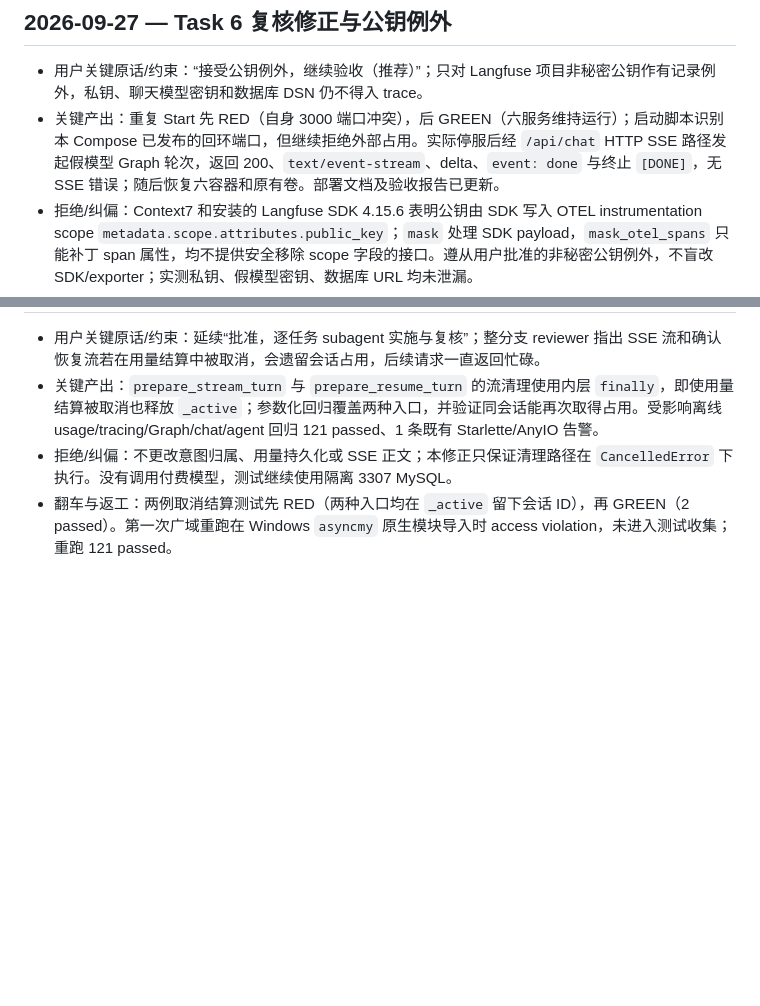
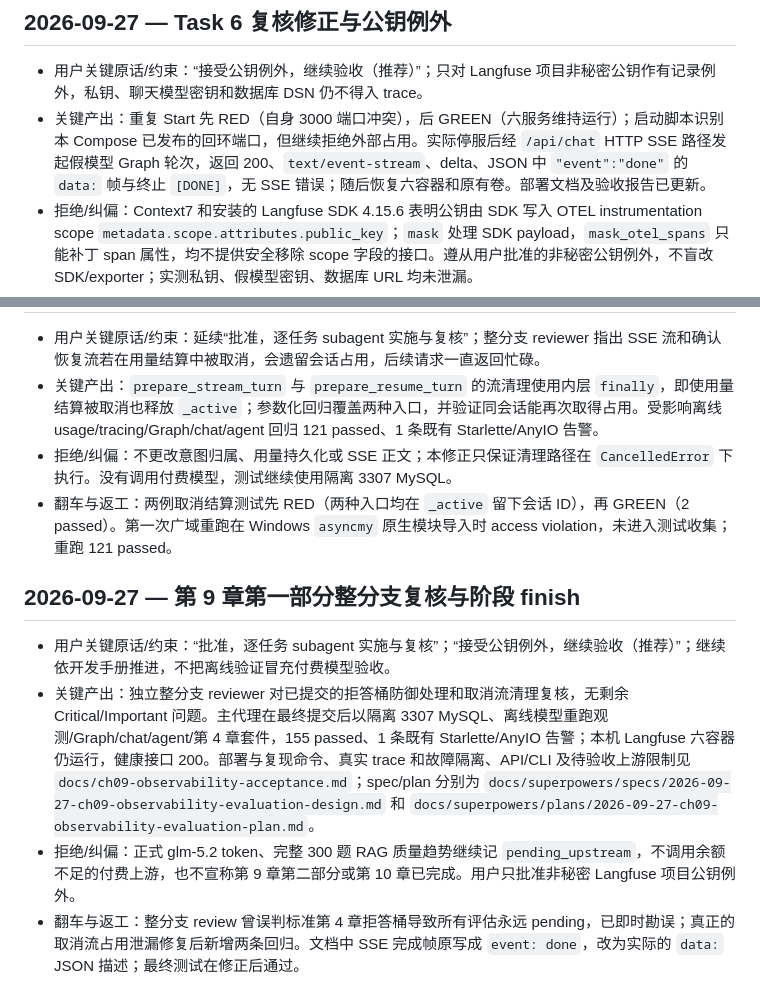
Before and after one commit to hannnz1/PetShop_Helper, a Markdown page: dev-notes/ch09.md, 2 parts joined by grey strips. GitHub-like rendering; blank space fills up the shorter version.

Commit message:
docs(ch09): record final acceptance and review

```diff
--- a/dev-notes/ch09.md
+++ b/dev-notes/ch09.md
@@ -143,7 +143,7 @@
 ## 2026-09-27 — Task 6 复核修正与公钥例外
 
 - 用户关键原话/约束：“接受公钥例外，继续验收（推荐）”；只对 Langfuse 项目非秘密公钥作有记录例外，私钥、聊天模型密钥和数据库 DSN 仍不得入 trace。
-- 关键产出：重复 Start 先 RED（自身 3000 端口冲突），后 GREEN（六服务维持运行）；启动脚本识别本 Compose 已发布的回环端口，但继续拒绝外部占用。实际停服后经 `/api/chat` HTTP SSE 路径发起假模型 Graph 轮次，返回 200、`text/event-stream`、delta、`event: done` 与终止 `[DONE]`，无 SSE 错误；随后恢复六容器和原有卷。部署文档及验收报告已更新。
+- 关键产出：重复 Start 先 RED（自身 3000 端口冲突），后 GREEN（六服务维持运行）；启动脚本识别本 Compose 已发布的回环端口，但继续拒绝外部占用。实际停服后经 `/api/chat` HTTP SSE 路径发起假模型 Graph 轮次，返回 200、`text/event-stream`、delta、JSON 中 `"event":"done"` 的 `data:` 帧与终止 `[DONE]`，无 SSE 错误；随后恢复六容器和原有卷。部署文档及验收报告已更新。
 - 拒绝/纠偏：Context7 和安装的 Langfuse SDK 4.15.6 表明公钥由 SDK 写入 OTEL instrumentation scope `metadata.scope.attributes.public_key`；`mask` 处理 SDK payload，`mask_otel_spans` 只能补丁 span 属性，均不提供安全移除 scope 字段的接口。遵从用户批准的非秘密公钥例外，不盲改 SDK/exporter；实测私钥、假模型密钥、数据库 URL 均未泄漏。
 - 翻车与返工：独立 reviewer 指出仅凭 Graph invoke 停服验收不足，补跑真实 HTTP SSE；第一次停服探针空输出，重复执行取得完整帧和退出码 0，之后恢复 Langfuse。项目公钥字面“无任何 API key”无法成立，已由用户明确批准例外并在报告写明。
 
@@ -160,3 +160,10 @@
 - 关键产出：`prepare_stream_turn` 与 `prepare_resume_turn` 的流清理使用内层 `finally`，即使用量结算被取消也释放 `_active`；参数化回归覆盖两种入口，并验证同会话能再次取得占用。受影响离线 usage/tracing/Graph/chat/agent 回归 121 passed、1 条既有 Starlette/AnyIO 告警。
 - 拒绝/纠偏：不更改意图归属、用量持久化或 SSE 正文；本修正只保证清理路径在 `CancelledError` 下执行。没有调用付费模型，测试继续使用隔离 3307 MySQL。
 - 翻车与返工：两例取消结算测试先 RED（两种入口均在 `_active` 留下会话 ID），再 GREEN（2 passed）。第一次广域重跑在 Windows `asyncmy` 原生模块导入时 access violation，未进入测试收集；重跑 121 passed。
+
+## 2026-09-27 — 第 9 章第一部分整分支复核与阶段 finish
+
+- 用户关键原话/约束：“批准，逐任务 subagent 实施与复核”；“接受公钥例外，继续验收（推荐）”；继续依开发手册推进，不把离线验证冒充付费模型验收。
+- 关键产出：独立整分支 reviewer 对已提交的拒答桶防御处理和取消流清理复核，无剩余 Critical/Important 问题。主代理在最终提交后以隔离 3307 MySQL、离线模型重跑观测/Graph/chat/agent/第 4 章套件，155 passed、1 条既有 Starlette/AnyIO 告警；本机 Langfuse 六容器仍运行，健康接口 200。部署与复现命令、真实 trace 和故障隔离、API/CLI 及待验收上游限制见 `docs/ch09-observability-acceptance.md`；spec/plan 分别为 `docs/superpowers/specs/2026-09-27-ch09-observability-evaluation-design.md` 和 `docs/superpowers/plans/2026-09-27-ch09-observability-evaluation-plan.md`。
+- 拒绝/纠偏：正式 glm-5.2 token、完整 300 题 RAG 质量趋势继续记 `pending_upstream`，不调用余额不足的付费上游，也不宣称第 9 章第二部分或第 10 章已完成。用户只批准非秘密 Langfuse 项目公钥例外。
+- 翻车与返工：整分支 review 曾误判标准第 4 章拒答桶导致所有评估永远 pending，已即时勘误；真正的取消流占用泄漏修复后新增两条回归。文档中 SSE 完成帧原写成 `event: done`，改为实际的 `data:` JSON 描述；最终测试在修正后通过。
```
Also changed, not shown: docs/ch09-observability-acceptance.md (+1 -1 lines).
